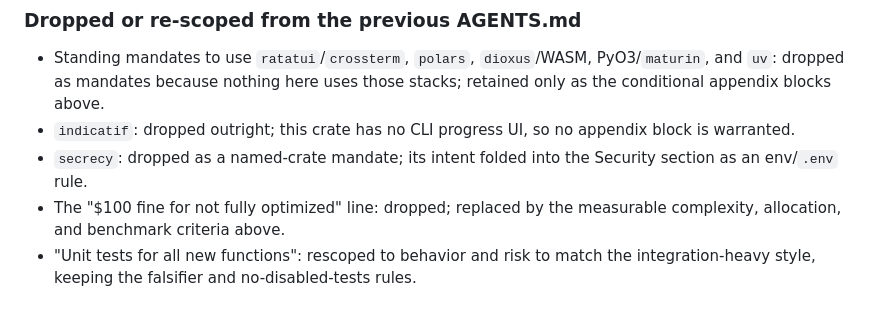
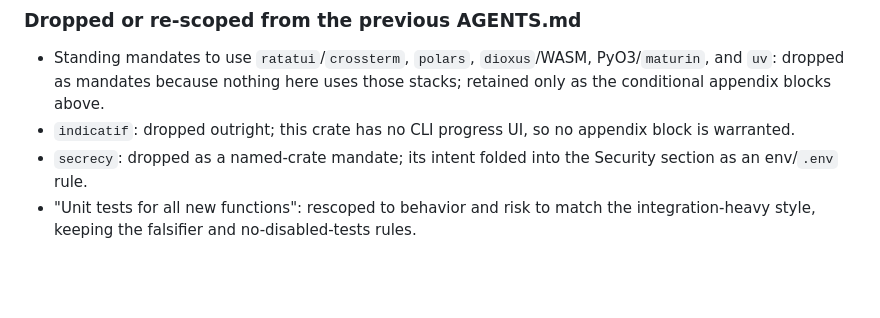
Before and after one commit to legislat/SimpleHar, a Markdown page: docs/process/ENGINEERING.md, the part around the change. GitHub-like rendering; blank space fills up the shorter version.

Commit message:
Keep the standards appendix's re-scope record current
Commits the approved cleanup to docs/process/ENGINEERING.md: the dropped-dollar-fine note is removed and the file ends with a newline. Documentation only.

```diff
--- a/docs/process/ENGINEERING.md
+++ b/docs/process/ENGINEERING.md
@@ -218,7 +218,5 @@ this crate (`Cargo.toml`); otherwise skip it. Nothing here is a reason to introd
   warranted.
 - `secrecy`: dropped as a named-crate mandate; its intent folded into the Security section
   as an env/`.env` rule.
-- The "$100 fine for not fully optimized" line: dropped; replaced by the measurable
-  complexity, allocation, and benchmark criteria above.
 - "Unit tests for all new functions": rescoped to behavior and risk to match the
   integration-heavy style, keeping the falsifier and no-disabled-tests rules.
```
